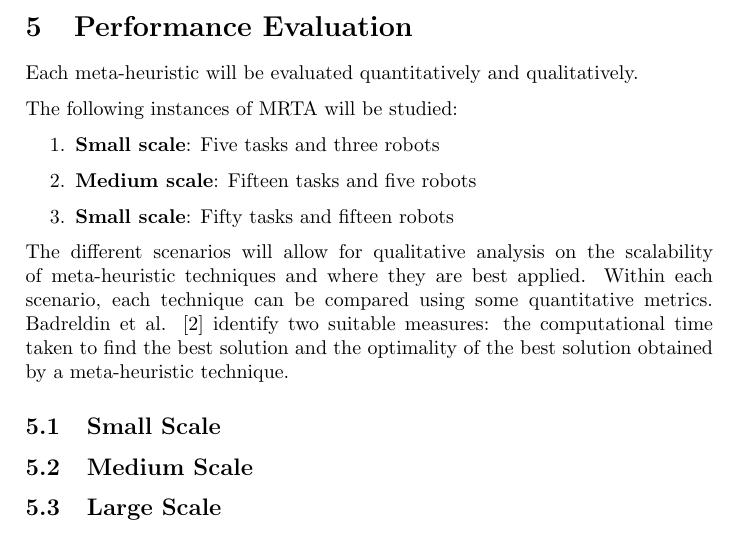
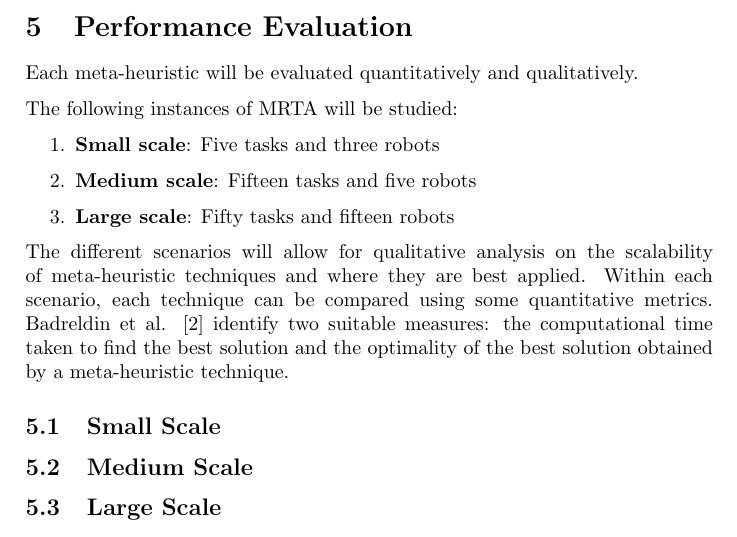
Before and after one commit to lucaswoj/ece457a, a LaTeX document (project/report/report.tex): part of page 17 of 18, cut so that both start at the same text. Compiled offline with pdfLaTeX.

Commit message:
Fixed a mislabeled case in PErformance Evaluation section. "Small Scale" -> "Large Scale".

```diff
--- a/project/report/report.tex
+++ b/project/report/report.tex
@@ -1003,7 +1005,7 @@ The following instances of MRTA will be studied:
 \begin{enumerate}
 \item \textbf{Small scale}: Five tasks and three robots
 \item \textbf{Medium scale}: Fifteen tasks and five robots
-\item \textbf{Small scale}: Fifty tasks and fifteen robots
+\item \textbf{Large scale}: Fifty tasks and fifteen robots
 \end{enumerate}
 
 The different scenarios will allow for qualitative analysis on the scalability of meta-heuristic techniques and where they are best applied. Within each scenario, each technique can be compared using some quantitative metrics. Badreldin et al. \cite{Badreldin} identify two suitable measures: the computational time taken to find the best solution and the optimality of the best solution obtained by a meta-heuristic technique.
```
Also changed, not shown: project/report/report.tex (2 more changed lines).
